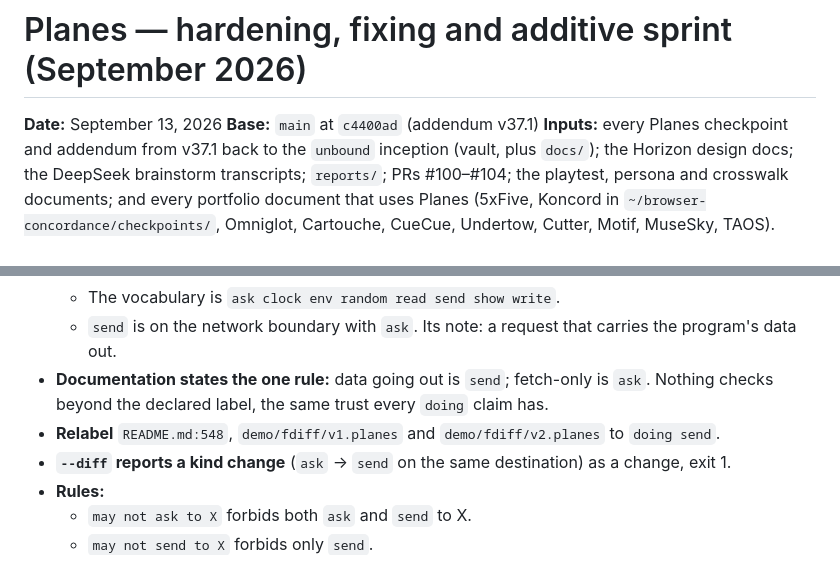
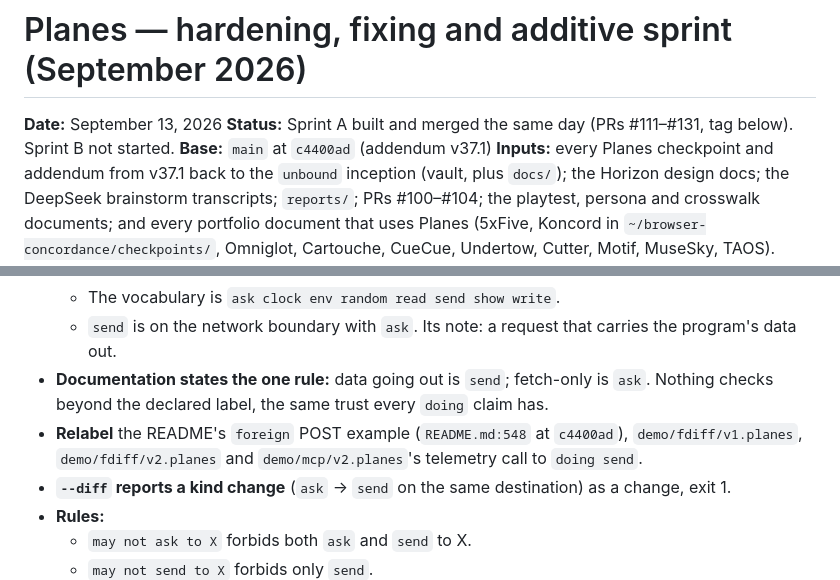
Before and after one commit to rmichaelthomas/planes, a Markdown page: docs/planes_sprint_2026_09_hardening.md, 2 parts joined by grey strips. Drawn GitHub-style.

```diff
--- a/docs/planes_sprint_2026_09_hardening.md
+++ b/docs/planes_sprint_2026_09_hardening.md
@@ -1,6 +1,7 @@
 # Planes — hardening, fixing and additive sprint (September 2026)
 
 **Date:** September 13, 2026
+**Status:** Sprint A built and merged the same day (PRs #111–#131, tag below). Sprint B not started.
 **Base:** `main` at `c4400ad` (addendum v37.1)
 **Inputs:** every Planes checkpoint and addendum from v37.1 back to the `unbound` inception (vault, plus `docs/`); the Horizon design docs; the DeepSeek brainstorm transcripts; `reports/`; PRs #100–#104; the playtest, persona and crosswalk documents; and every portfolio document that uses Planes (5xFive, Koncord in `~/browser-concordance/checkpoints/`, Omniglot, Cartouche, CueCue, Undertow, Cutter, Motif, MuseSky, TAOS).
 **Companion:** [`ROADMAP.md`](../ROADMAP.md) holds everything past this sprint.
@@ -220,7 +259,7 @@ Every agreement suite (JS and Swift) must cover each fixed branch. Tag the resul
   - The vocabulary is `ask clock env random read send show write`.
   - `send` is on the network boundary with `ask`. Its note: a request that carries the program's data out.
 - **Documentation states the one rule:** data going out is `send`; fetch-only is `ask`. Nothing checks beyond the declared label, the same trust every `doing` claim has.
-- **Relabel** `README.md:548`, `demo/fdiff/v1.planes` and `demo/fdiff/v2.planes` to `doing send`.
+- **Relabel** the README's `foreign` POST example (`README.md:548` at `c4400ad`), `demo/fdiff/v1.planes`, `demo/fdiff/v2.planes` and `demo/mcp/v2.planes`'s telemetry call to `doing send`.
 - **`--diff` reports a kind change** (`ask` → `send` on the same destination) as a change, exit 1.
 - **Rules:**
   - `may not ask to X` forbids both `ask` and `send` to X.
```
Also changed, not shown: other parts of docs/planes_sprint_2026_09_hardening.md (+38 -0 lines), ROADMAP.md (+21 -27 lines).
